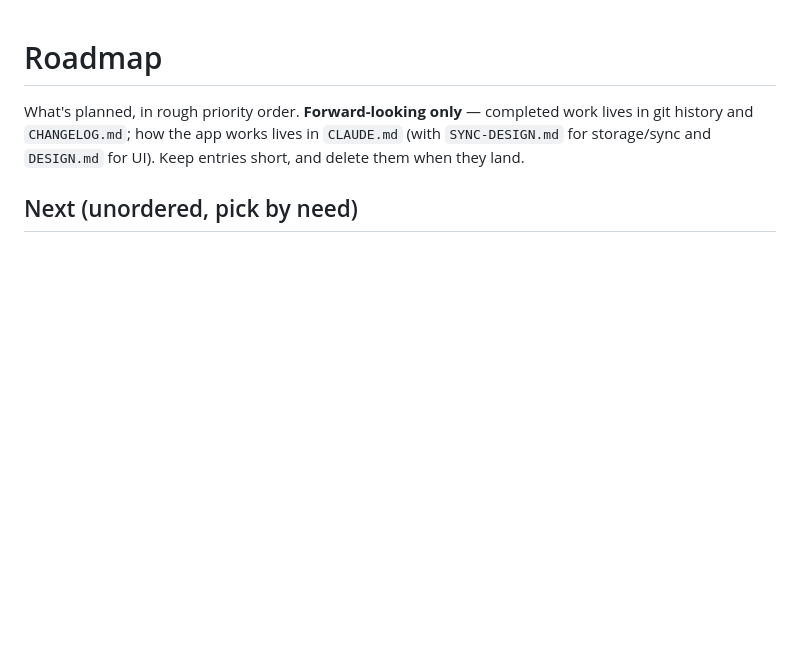
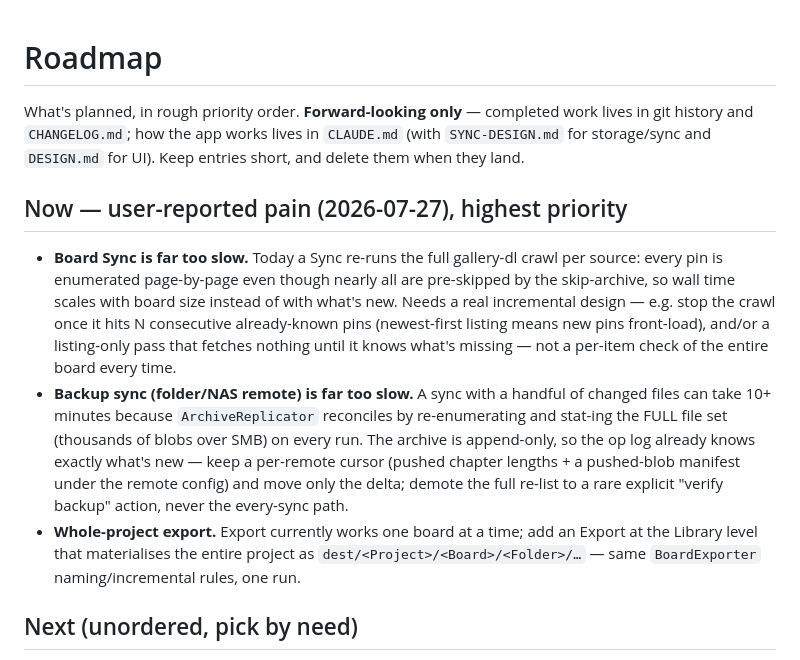
Before and after one commit to adanub/Hoard, a Markdown page: ROADMAP.md, the part around the change. Drawn GitHub-style; blank space fills up the shorter version.

Commit message:
docs: roadmap gains the sync/backup performance and project-export items

```diff
--- a/ROADMAP.md
+++ b/ROADMAP.md
@@ -3,6 +3,24 @@
 What's planned, in rough priority order. **Forward-looking only** — completed work lives in git history
 and `CHANGELOG.md`; how the app works lives in `CLAUDE.md` (with `SYNC-DESIGN.md` for storage/sync and
 `DESIGN.md` for UI). Keep entries short, and delete them when they land.
+
+## Now — user-reported pain (2026-07-27), highest priority
+
+- **Board Sync is far too slow.** Today a Sync re-runs the full gallery-dl crawl per source: every pin
+  is enumerated page-by-page even though nearly all are pre-skipped by the skip-archive, so wall time
+  scales with board size instead of with what's new. Needs a real incremental design — e.g. stop the
+  crawl once it hits N consecutive already-known pins (newest-first listing means new pins front-load),
+  and/or a listing-only pass that fetches nothing until it knows what's missing — not a per-item check
+  of the entire board every time.
+- **Backup sync (folder/NAS remote) is far too slow.** A sync with a handful of changed files can take
+  10+ minutes because `ArchiveReplicator` reconciles by re-enumerating and stat-ing the FULL file set
+  (thousands of blobs over SMB) on every run. The archive is append-only, so the op log already knows
+  exactly what's new — keep a per-remote cursor (pushed chapter lengths + a pushed-blob manifest under
+  the remote config) and move only the delta; demote the full re-list to a rare explicit "verify
+  backup" action, never the every-sync path.
+- **Whole-project export.** Export currently works one board at a time; add an Export at the Library
+  level that materialises the entire project as `dest/<Project>/<Board>/<Folder>/…` — same
+  `BoardExporter` naming/incremental rules, one run.
 
 ## Next (unordered, pick by need)
 
```
